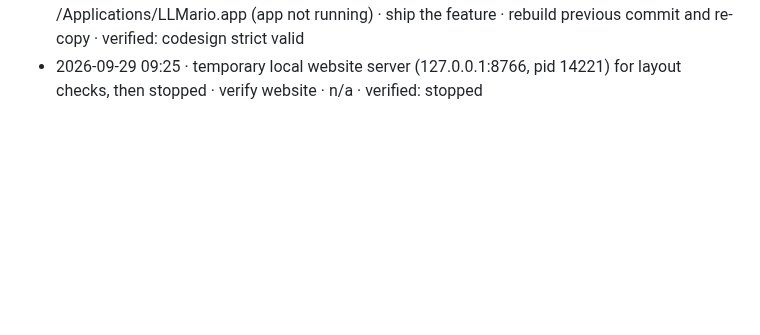
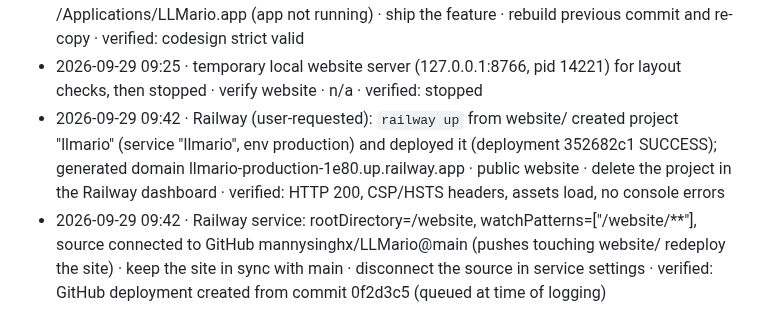
Before and after one commit to mannysinghx/LLMario, a Markdown page: docs/OPS_LOG.md, the part around the change. Drawn GitHub-style; blank space fills up the shorter version.

```diff
--- a/docs/OPS_LOG.md
+++ b/docs/OPS_LOG.md
@@ -35,3 +35,5 @@ Format: **timestamp · what · why · how to undo · verified?**
 - 2026-09-29 09:08 · temporary UI preview server (python http.server, 127.0.0.1:8765, pid 11937) for visual checks in the built-in browser, then stopped · verify the library UI without screen access · n/a · verified: port 8765 free
 - 2026-09-29 09:08 · rebuilt LLMario.app with the model library and replaced /Applications/LLMario.app (app not running) · ship the feature · rebuild previous commit and re-copy · verified: codesign strict valid
 - 2026-09-29 09:25 · temporary local website server (127.0.0.1:8766, pid 14221) for layout checks, then stopped · verify website · n/a · verified: stopped
+- 2026-09-29 09:42 · Railway (user-requested): `railway up` from website/ created project "llmario" (service "llmario", env production) and deployed it (deployment 352682c1 SUCCESS); generated domain llmario-production-1e80.up.railway.app · public website · delete the project in the Railway dashboard · verified: HTTP 200, CSP/HSTS headers, assets load, no console errors
+- 2026-09-29 09:42 · Railway service: rootDirectory=/website, watchPatterns=["/website/**"], source connected to GitHub mannysinghx/LLMario@main (pushes touching website/ redeploy the site) · keep the site in sync with main · disconnect the source in service settings · verified: GitHub deployment created from commit 0f2d3c5 (queued at time of logging)
```
Also changed, not shown: README.md (+13 -1 lines).
